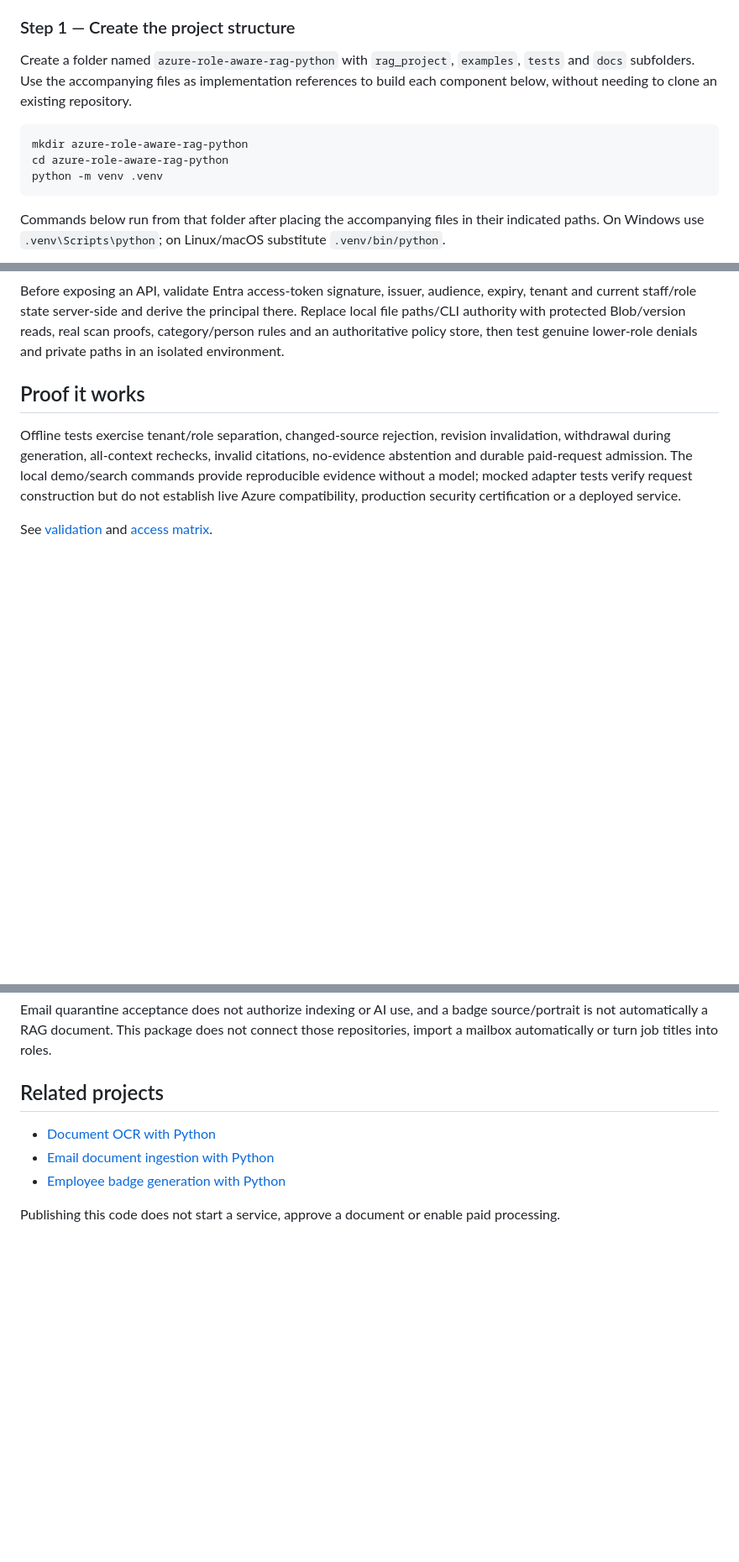
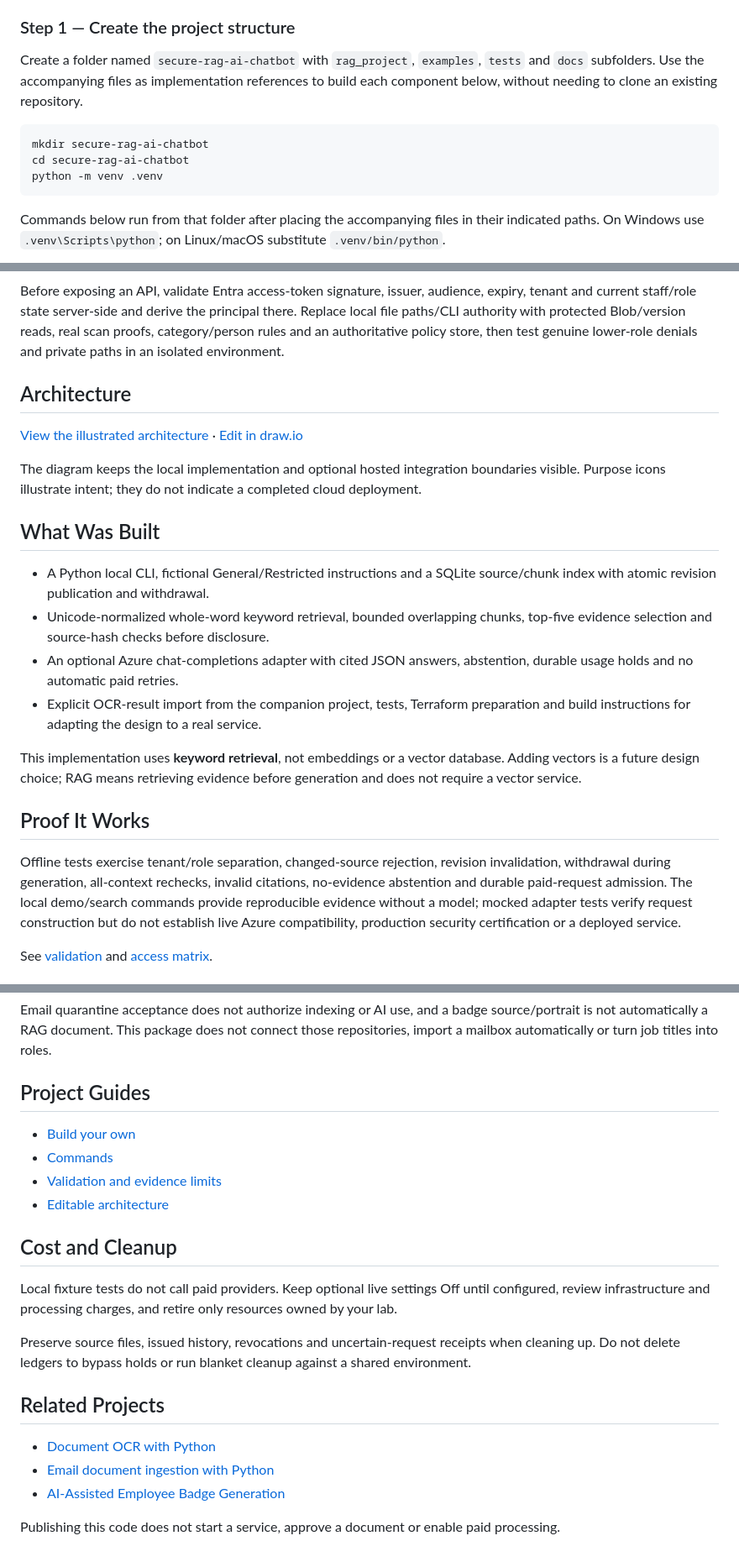
Before and after one commit to truthofsource/secure-rag-ai-chatbot, a Markdown page: README.md, 3 parts joined by grey strips. Shown at 84% size. Drawn GitHub-style; blank space fills up the shorter version.

````diff
--- a/README.md
+++ b/README.md
@@ -44,14 +52,14 @@ evidence before generation and does not require a vector service.
 
 ### Step 1 — Create the project structure
 
-Create a folder named `azure-role-aware-rag-python` with `rag_project`,
+Create a folder named `secure-rag-ai-chatbot` with `rag_project`,
 `examples`, `tests` and `docs` subfolders. Use the accompanying files as
 implementation references to build each component below, without needing
 to clone an existing repository.
 
 ```powershell
-mkdir azure-role-aware-rag-python
-cd azure-role-aware-rag-python
+mkdir secure-rag-ai-chatbot
+cd secure-rag-ai-chatbot
 python -m venv .venv
 ```
 
@@ -193,7 +201,28 @@ there. Replace local file paths/CLI authority with protected Blob/version reads,
 real scan proofs, category/person rules and an authoritative policy store, then
 test genuine lower-role denials and private paths in an isolated environment.
 
-## Proof it works
+## Architecture
+
+[View the illustrated architecture](docs/diagrams/architecture.svg) · [Edit in draw.io](docs/diagrams/architecture.drawio)
+
+The diagram keeps the local implementation and optional hosted integration boundaries visible. Purpose icons illustrate intent; they do not indicate a completed cloud deployment.
+
+## What Was Built
+
+- A Python local CLI, fictional General/Restricted instructions and a SQLite
+  source/chunk index with atomic revision publication and withdrawal.
+- Unicode-normalized whole-word keyword retrieval, bounded overlapping chunks,
+  top-five evidence selection and source-hash checks before disclosure.
+- An optional Azure chat-completions adapter with cited JSON answers, abstention,
+  durable usage holds and no automatic paid retries.
+- Explicit OCR-result import from the companion project, tests, Terraform
+  preparation and build instructions for adapting the design to a real service.
+
+This implementation uses **keyword retrieval**, not embeddings or a vector
+database. Adding vectors is a future design choice; RAG means retrieving
+evidence before generation and does not require a vector service.
+
+## Proof It Works
 
 Offline tests exercise tenant/role separation, changed-source rejection,
 revision invalidation, withdrawal during generation, all-context rechecks,
@@ -377,10 +399,23 @@ Email quarantine acceptance does not authorize indexing or AI use, and a badge
 source/portrait is not automatically a RAG document. This package does not connect
 those repositories, import a mailbox automatically or turn job titles into roles.
 
-## Related projects
+## Project Guides
+
+- [Build your own](docs/BUILD-YOUR-OWN.md)
+- [Commands](docs/COMMANDS.md)
+- [Validation and evidence limits](docs/validation.md)
+- [Editable architecture](docs/diagrams/architecture.drawio)
+
+## Cost and Cleanup
+
+Local fixture tests do not call paid providers. Keep optional live settings Off until configured, review infrastructure and processing charges, and retire only resources owned by your lab.
+
+Preserve source files, issued history, revocations and uncertain-request receipts when cleaning up. Do not delete ledgers to bypass holds or run blanket cleanup against a shared environment.
+
+## Related Projects
 
 - [Document OCR with Python](https://github.com/truthofsource/azure-document-ocr-python)
 - [Email document ingestion with Python](https://github.com/truthofsource/azure-document-ingestion-python)
-- [Employee badge generation with Python](https://github.com/truthofsource/employee-badge-generation-python)
+- [AI-Assisted Employee Badge Generation](https://github.com/truthofsource/employee-badge-generation-python)
 
 Publishing this code does not start a service, approve a document or enable paid processing.
````
Also changed, not shown: other parts of README.md (+31 -30 lines), docs/BUILD-YOUR-OWN.md (added, +160 -0 lines), docs/COMMANDS.md (added, +45 -0 lines), docs/architecture.png (deleted), docs/diagrams/architecture.png (added), 4 other files.
